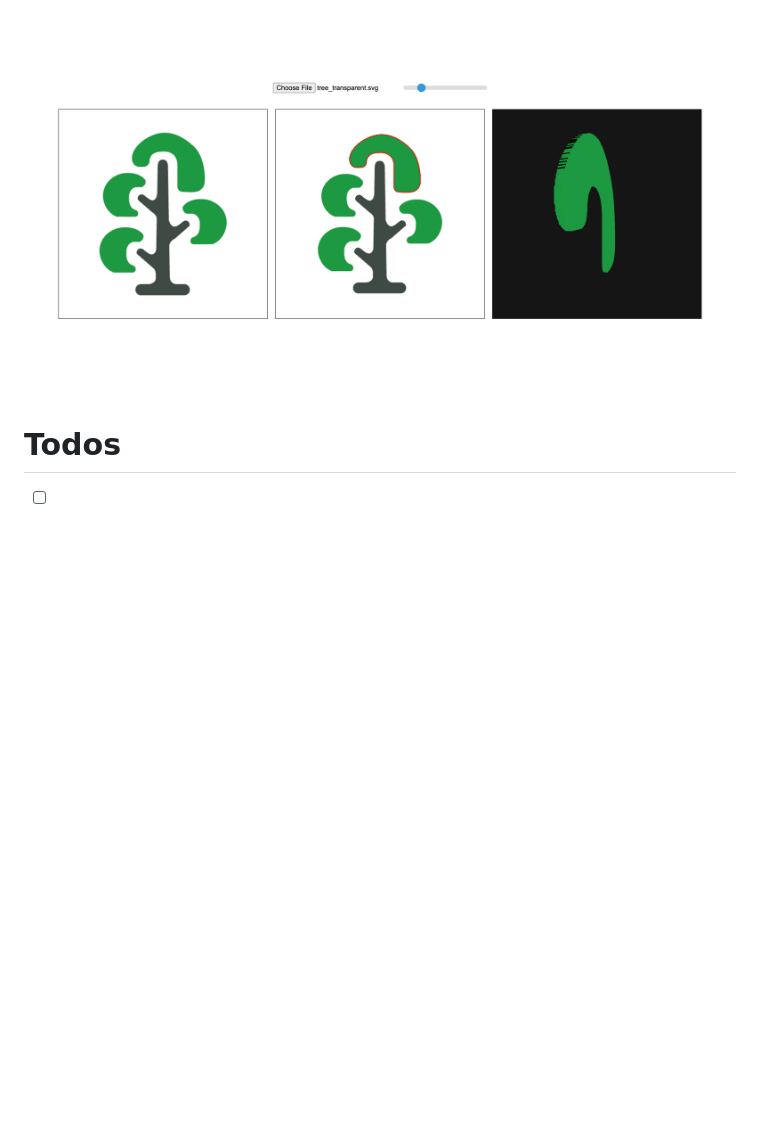
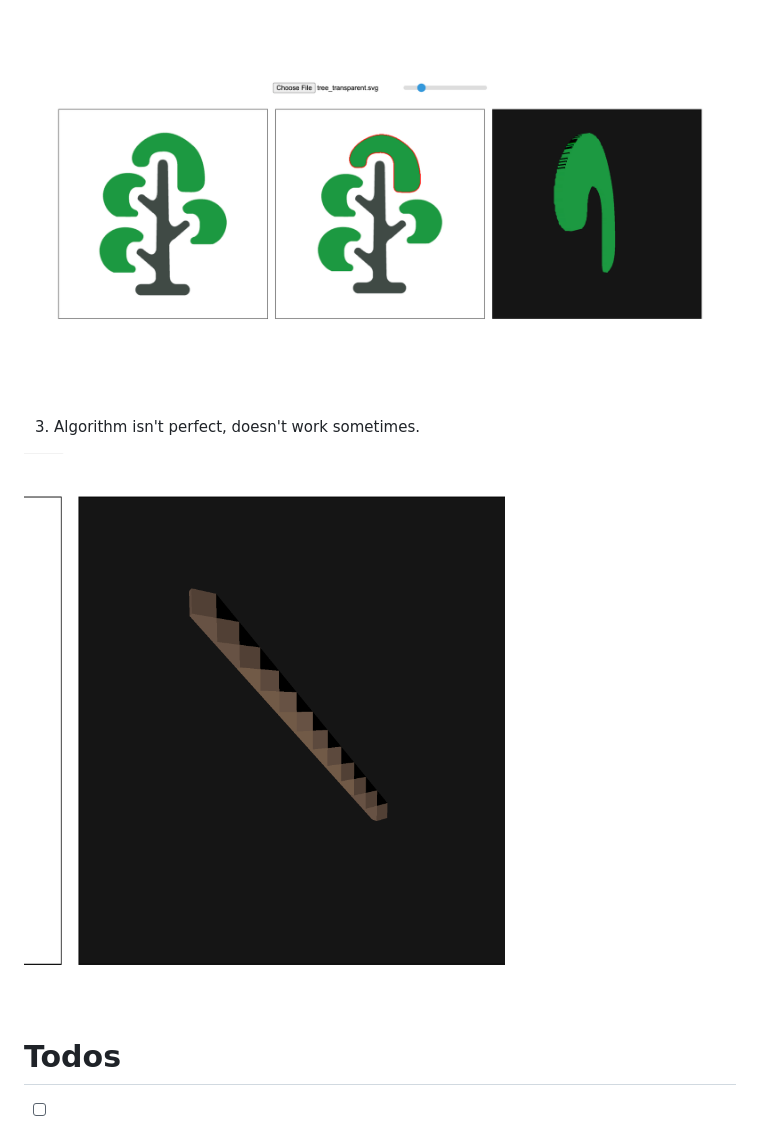
Before and after one commit to shaoruu/three-extruded-image, a Markdown page: README.md, the part around the change. GitHub-like rendering; pictures changed too: assets/bug3.png (added); blank space fills up the shorter version.

Commit message:
lololol

```diff
--- a/README.md
+++ b/README.md
@@ -77,6 +77,10 @@ pnpm dev
 
 ![](/assets/bug2.png)
 
+3. Algorithm isn't perfect, doesn't work sometimes.
+
+![](/assets/bug3.png)
+
 # Todos
 
 - [ ] Fix the above issues
```
